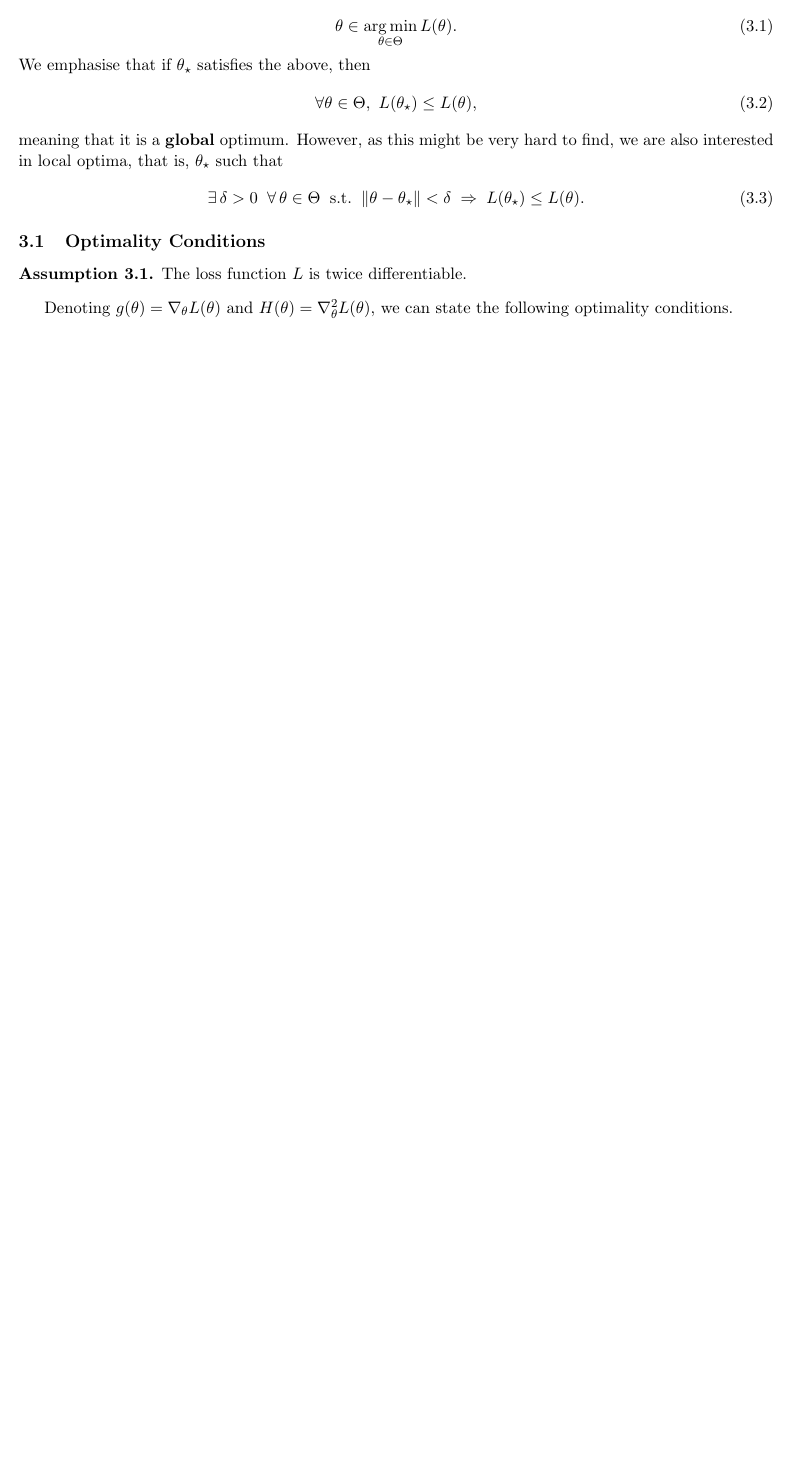
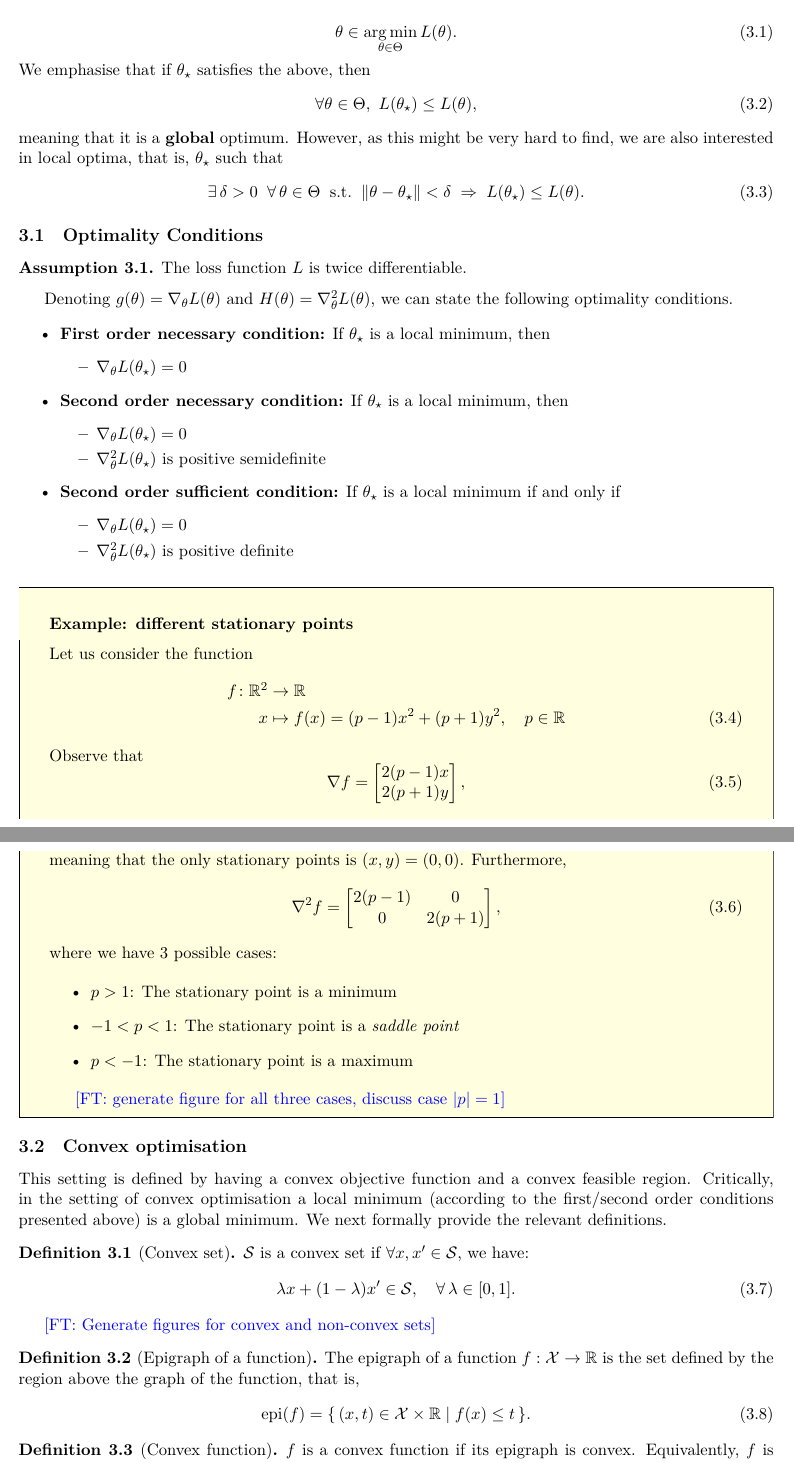
Before and after one commit to felipe-tobar/Maths-for-ML, a LaTeX document (lecture_notes.tex, which reads chapters/optimisation.tex): part of page 6 of 7 before the commit and two parts of pages 6 and 7 of 9 after it, the two joined at a grey line, cut so that both start at the same text, the shorter picture padded with empty space. The pictures show the PDF file lecture_notes.pdf that the author committed with the source.

Commit message:
convex opt

```diff
--- a/chapters/optimisation.tex
+++ b/chapters/optimisation.tex
@@ -146,4 +146,79 @@ The loss function $L$ is twice differentiable.
 
 Denoting $g(\theta) = \nabla_\theta L(\theta)$ and $H(\theta) = \nabla_\theta^2L(\theta)$, we can state the following optimality conditions.
 
-\textbf{Necessary condition:} If $\theta_\star$ is a local minimum, then we must have
+\begin{itemize}
+	\item \textbf{First order necessary condition:} If $\theta_\star$ is a local minimum, then
+	\begin{itemize}
+		\item $\nabla_\theta L(\theta_\star)=0$
+	\end{itemize}
+	\item \textbf{Second order necessary condition:} If $\theta_\star$ is a local minimum, then
+	\begin{itemize}
+		\item $\nabla_\theta L(\theta_\star)=0$
+		\item $\nabla^ 2_\theta L(\theta_\star)$ is positive semidefinite
+	\end{itemize}
+	\item \textbf{Second order sufficient condition:} If $\theta_\star$ is a local minimum if and only if
+	\begin{itemize}
+		\item $\nabla_\theta L(\theta_\star)=0$
+		\item $\nabla^ 2_\theta L(\theta_\star)$ is positive definite
+	\end{itemize}
+\end{itemize}
+
+
+\begin{mdframed}[style=ejemplo, frametitle={\center Example: different stationary points}]
+
+Let us consider the function
+\begin{align}
+  f \colon \R^2 &\to \R\nonumber\\
+  x &\mapsto f(x)=(p-1)x^2 + (p+1)y^2,\quad p\in\R
+   \label{eq:example_fn_stationary_points}
+\end{align}
+Observe that
+\begin{equation}
+	\nabla f = \begin{bmatrix}   2(p-1)x \\ 2(p+1)y   \end{bmatrix},
+	\label{eq:nabla_example_fn_stationary_points}
+\end{equation}
+meaning that the only stationary points is  $(x,y) = (0,0)$. Furthermore,
+\begin{equation}
+	\nabla^2 f = \begin{bmatrix}   2(p-1) & 0 \\ 0 & 2(p+1)   \end{bmatrix},
+	\label{eq:nabla2_example_fn_stationary_points}
+\end{equation}
+where we have 3 possible cases:
+
+\begin{itemize}
+	\item $p>1$: The stationary point is a minimum
+	\item $-1<p<1$: The stationary point is a \emph{saddle point}
+		\item $p<-1$: The stationary point is a maximum
+\end{itemize}
+
+\felipe{generate figure for all three cases, discuss case $|p|=1$}
+
+\end{mdframed}
+
+
+\subsection{Convex optimisation}
+\label{subsec:convex_opt}
+
+
+This setting is defined by having a convex objective function and a convex feasible region. Critically, in the setting of convex optimisation a local minimum (according to the first/second order conditions presented above) is a global minimum. We next formally provide the relevant definitions.
+
+\begin{definition}[Convex set] $\cS$ is a convex set if $\forall x,x'\in\cS$, we have:
+\begin{equation}
+	\lambda x + (1 - \lambda)x' \in \mathcal{S},
+	\quad \forall\, \lambda \in [0, 1].
+\end{equation}
+\end{definition}
+
+\felipe{Generate figures for convex and non-convex sets}
+
+
+\begin{definition}[Epigraph of a function] The epigraph of a function $f:\cX\to\R$ is the set defined by the region above the graph of the function, that is,
+\begin{equation}
+	\operatorname{epi}(f) = \{\, (x, t) \in \cX \times \R \mid f(x) \le t \,\}.
+\end{equation}
+
+
+\begin{definition}[Convex function] $f$ is a convex function if its epigraph is convex. Equivalently, $f$ is convex is it is supported on a convex set and $\forall x,x'\in\cX$
+\begin{equation}
+	f\bigl(\lambda x + (1 - \lambda)x'\bigr)
+	\;\leq\;
+	\lambda f(x) + (1 - \lambda) f(x'),
@@ -150,2 +241,12 @@ Denoting $g(\theta) = \nabla_\theta L(\theta)$ and $H(\theta) = \nabla_\theta^2L
+	\item $f(x) = x^a,\, a>1,\, x>0$
+	\item $f(x) = |x|^a,\, a\geq 1$
+	\item $f(x) = x\log x,\, x>0$
+\end{itemize}
+\felipe{Generate figures, indicate epigraph (for convex and non-convex functions}
+
+\end{mdframed}
+
+
+We now review some important results in convex optimisation that ...
 
 % section continuous_optimisation (end)
```
Also changed, not shown: utils/preambulo.tex (+2 -1 lines), lecture_notes.pdf, chapters/optimisation.tex (26 more changed lines).
